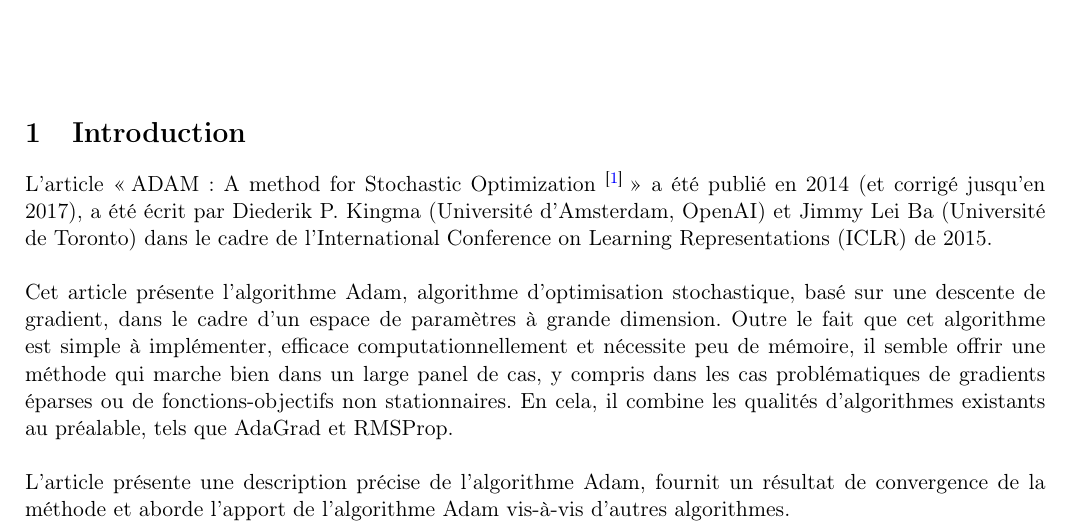
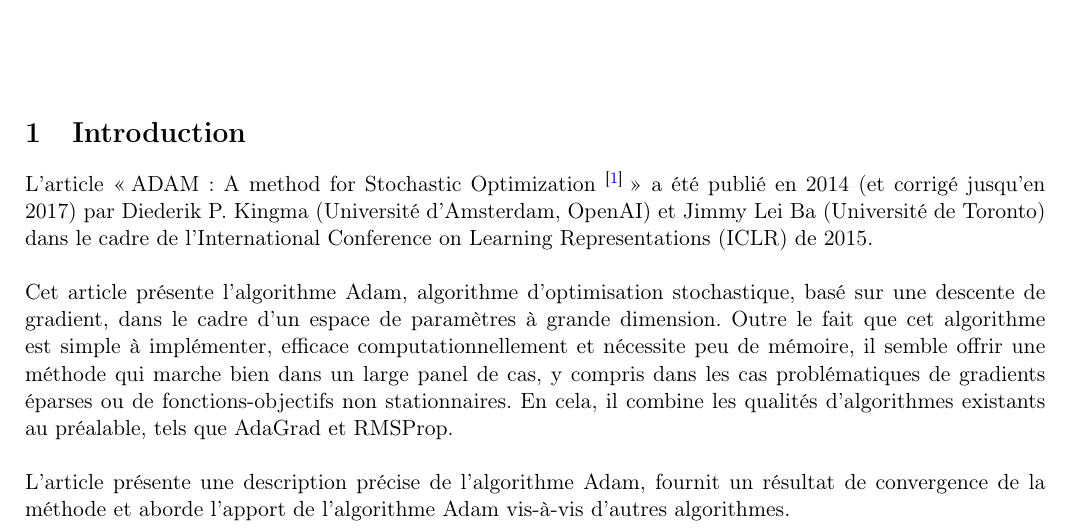
Before and after one commit to Guillaume-BR/Article-ADAM, a LaTeX CV (Resume.tex): part of page 1 of 5, cut so that both start at the same text. Compiled offline with LaTeX, dvips and Ghostscript.

Commit message:
Correction coquille

```diff
--- a/Resume.tex
+++ b/Resume.tex
@@ -109,7 +109,7 @@ Résumé d'article}
 
 \section{Introduction}
 
-L'article \og ADAM: A method for Stochastic Optimization \cite{kingma2017adammethodstochasticoptimization}\fg{} a été publié en 2014 (et corrigé jusqu'en 2017),  a été écrit par Diederik P. Kingma (Université d'Amsterdam, OpenAI) et Jimmy Lei Ba (Université de Toronto) dans le cadre de l'International Conference on Learning Representations (ICLR) de 2015.
+L'article \og ADAM: A method for Stochastic Optimization \cite{kingma2017adammethodstochasticoptimization}\fg{} a été publié en 2014 (et corrigé jusqu'en 2017) par Diederik P. Kingma (Université d'Amsterdam, OpenAI) et Jimmy Lei Ba (Université de Toronto) dans le cadre de l'International Conference on Learning Representations (ICLR) de 2015.
 
 \
 
```
Also changed, not shown: Resume.pdf.
